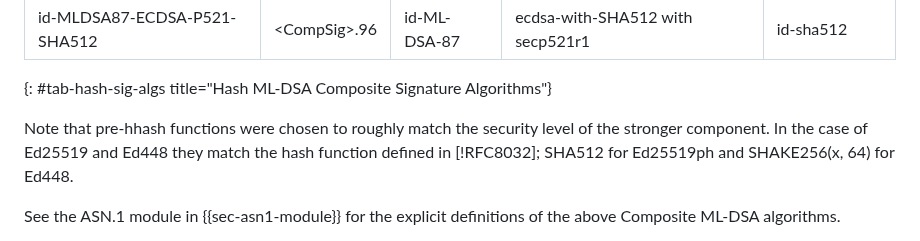
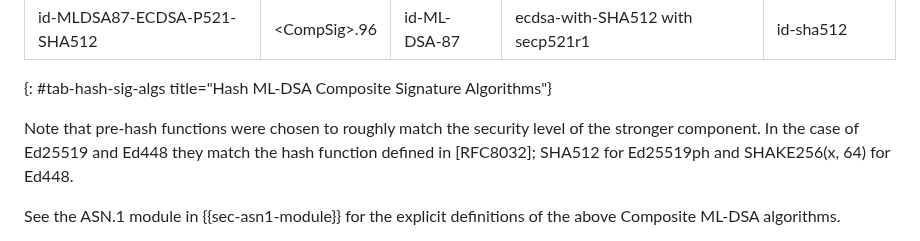
Before and after one commit to lamps-wg/draft-composite-sigs, a Markdown page: draft-ietf-lamps-pq-composite-sigs.md, the part around the change. Rendered like a GitHub page.

Commit message:
Update draft-ietf-lamps-pq-composite-sigs.md
Fixed a typo.
Fixed a link to RFC8032 reference.

```diff
--- a/draft-ietf-lamps-pq-composite-sigs.md
+++ b/draft-ietf-lamps-pq-composite-sigs.md
@@ -980,7 +980,7 @@ Composite-ML-DSA Signature public key types:
 | id-MLDSA87-ECDSA-P521-SHA512            | &lt;CompSig&gt;.96   | id-ML-DSA-87 | ecdsa-with-SHA512 with secp521r1       | id-sha512 |
 {: #tab-hash-sig-algs title="Hash ML-DSA Composite Signature Algorithms"}
 
-Note that pre-hhash functions were chosen to roughly match the security level of the stronger component. In the case of Ed25519 and Ed448 they match the hash function defined in [!RFC8032]; SHA512 for Ed25519ph and SHAKE256(x, 64) for Ed448.
+Note that pre-hash functions were chosen to roughly match the security level of the stronger component. In the case of Ed25519 and Ed448 they match the hash function defined in [RFC8032]; SHA512 for Ed25519ph and SHAKE256(x, 64) for Ed448.
 
 See the ASN.1 module in {{sec-asn1-module}} for the explicit definitions of the above Composite ML-DSA algorithms.
 
```
